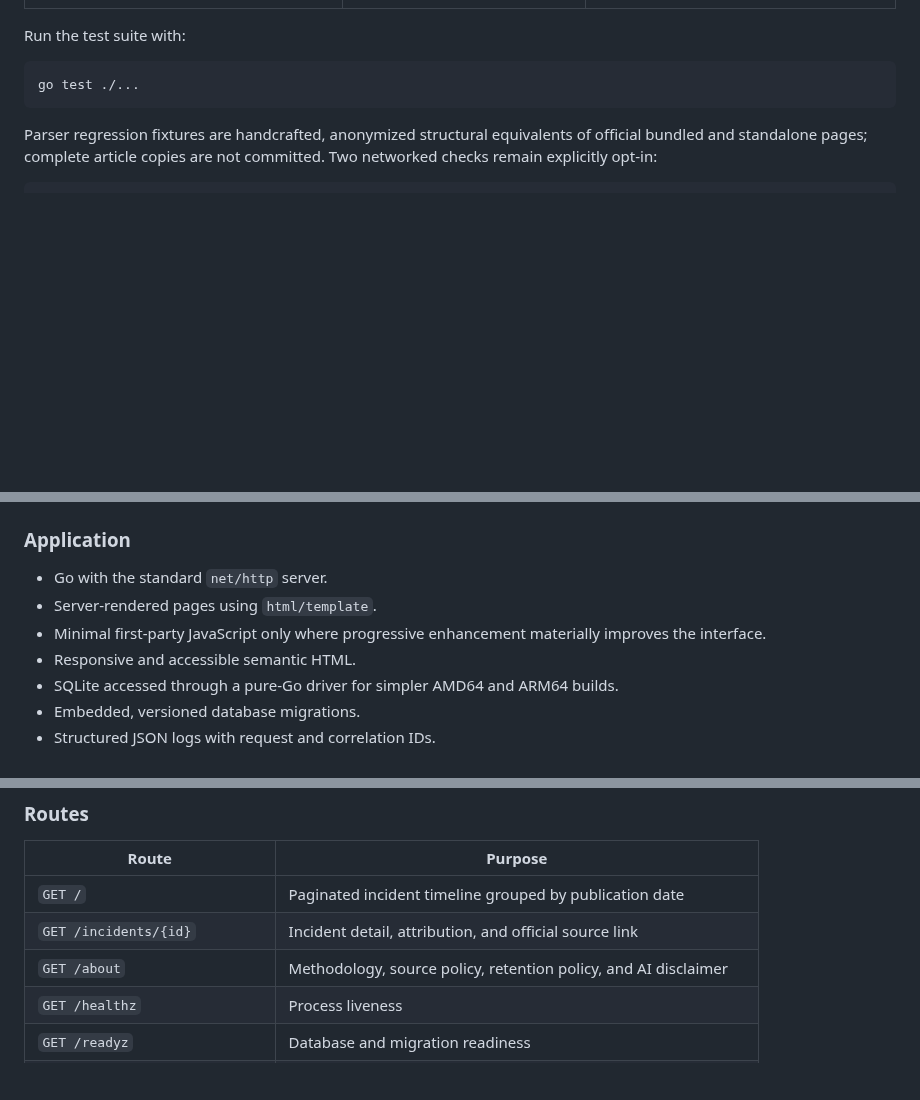
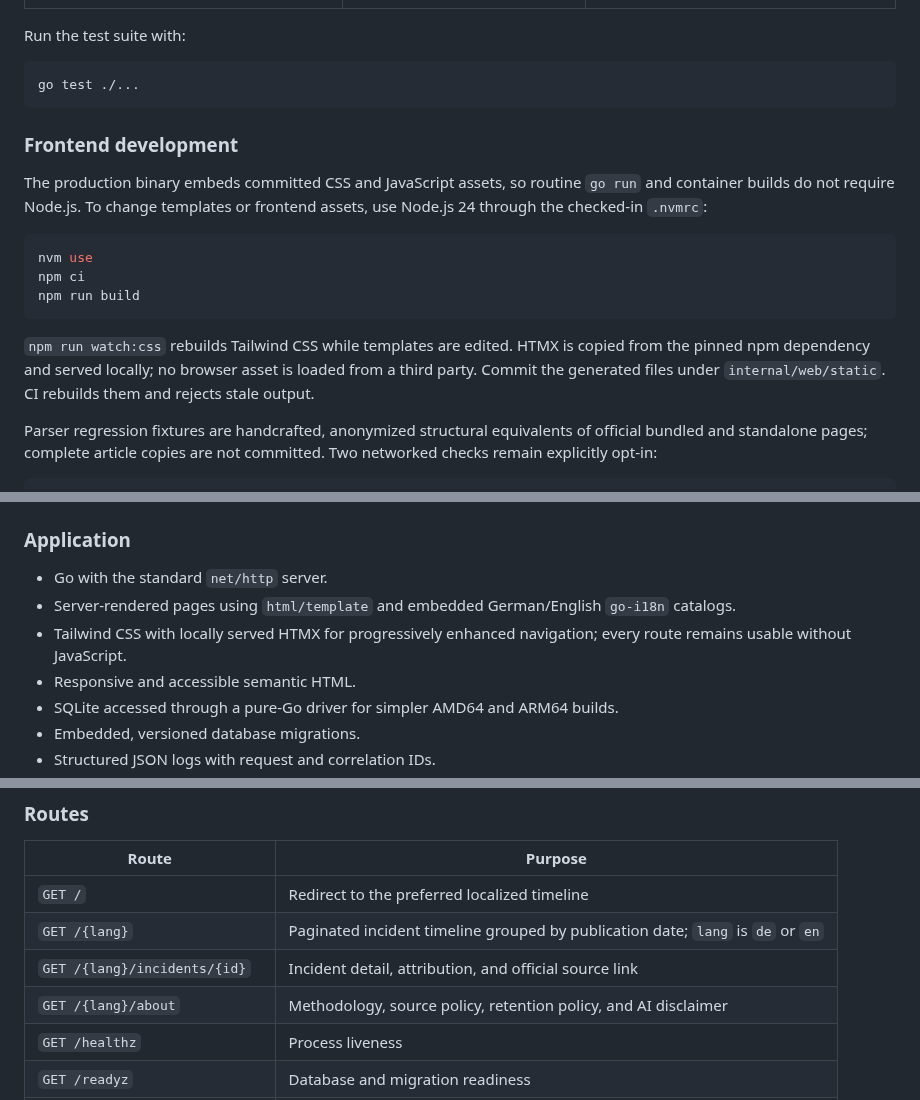
Before and after one commit to egekocabas/munichbrief, a Markdown page: README.md, 3 parts joined by grey strips. GitHub-like rendering; blank space fills up the shorter version.

Commit message:
docs: document localized frontend workflow

````diff
--- a/README.md
+++ b/README.md
@@ -86,6 +86,23 @@ Run the test suite with:
 ```bash
 go test ./...
 ```
+
+### Frontend development
+
+The production binary embeds committed CSS and JavaScript assets, so routine
+`go run` and container builds do not require Node.js. To change templates or
+frontend assets, use Node.js 24 through the checked-in `.nvmrc`:
+
+```bash
+nvm use
+npm ci
+npm run build
+```
+
+`npm run watch:css` rebuilds Tailwind CSS while templates are edited. HTMX is
+copied from the pinned npm dependency and served locally; no browser asset is
+loaded from a third party. Commit the generated files under
+`internal/web/static`. CI rebuilds them and rejects stale output.
 
 Parser regression fixtures are handcrafted, anonymized structural equivalents of official bundled and standalone pages; complete article copies are not committed. Two networked checks remain explicitly opt-in:
 
@@ -231,8 +248,8 @@ Future follow-up relationships may be added only when a release contains an expl
 ### Application
 
 - Go with the standard `net/http` server.
-- Server-rendered pages using `html/template`.
-- Minimal first-party JavaScript only where progressive enhancement materially improves the interface.
+- Server-rendered pages using `html/template` and embedded German/English `go-i18n` catalogs.
+- Tailwind CSS with locally served HTMX for progressively enhanced navigation; every route remains usable without JavaScript.
 - Responsive and accessible semantic HTML.
 - SQLite accessed through a pure-Go driver for simpler AMD64 and ARM64 builds.
 - Embedded, versioned database migrations.
@@ -306,9 +323,10 @@ Database constraints will enforce source and incident identity so repeated polls
 
 | Route | Purpose |
 | --- | --- |
-| `GET /` | Paginated incident timeline grouped by publication date |
-| `GET /incidents/{id}` | Incident detail, attribution, and official source link |
-| `GET /about` | Methodology, source policy, retention policy, and AI disclaimer |
+| `GET /` | Redirect to the preferred localized timeline |
+| `GET /{lang}` | Paginated incident timeline grouped by publication date; `lang` is `de` or `en` |
+| `GET /{lang}/incidents/{id}` | Incident detail, attribution, and official source link |
+| `GET /{lang}/about` | Methodology, source policy, retention policy, and AI disclaimer |
 | `GET /healthz` | Process liveness |
 | `GET /readyz` | Database and migration readiness |
 | Internal listener: `GET /metrics` | Prometheus metrics; absent from the reader listener and ingress |
````
Also changed, not shown: docs/operations.md (+4 -2 lines).
